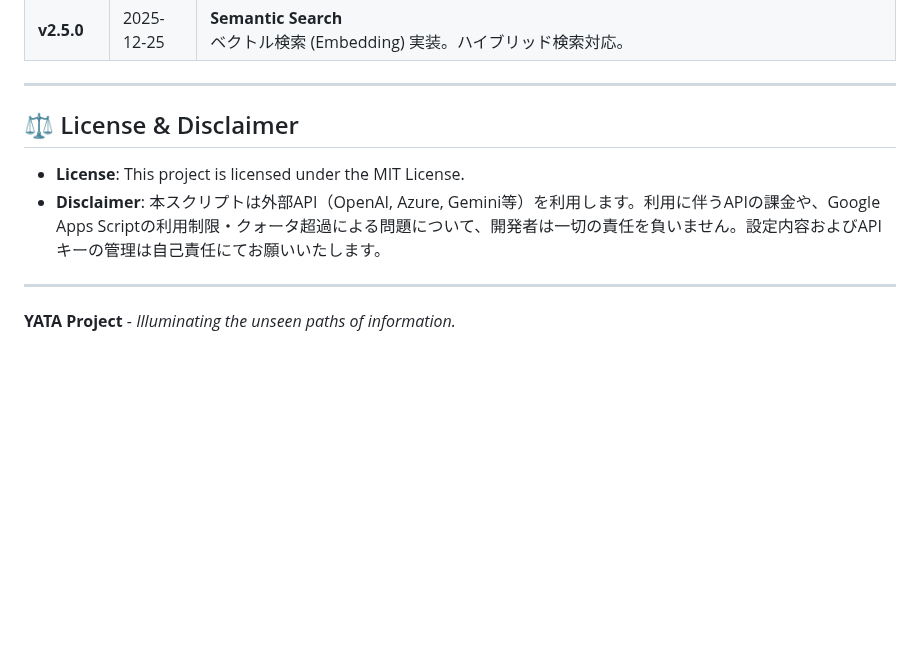
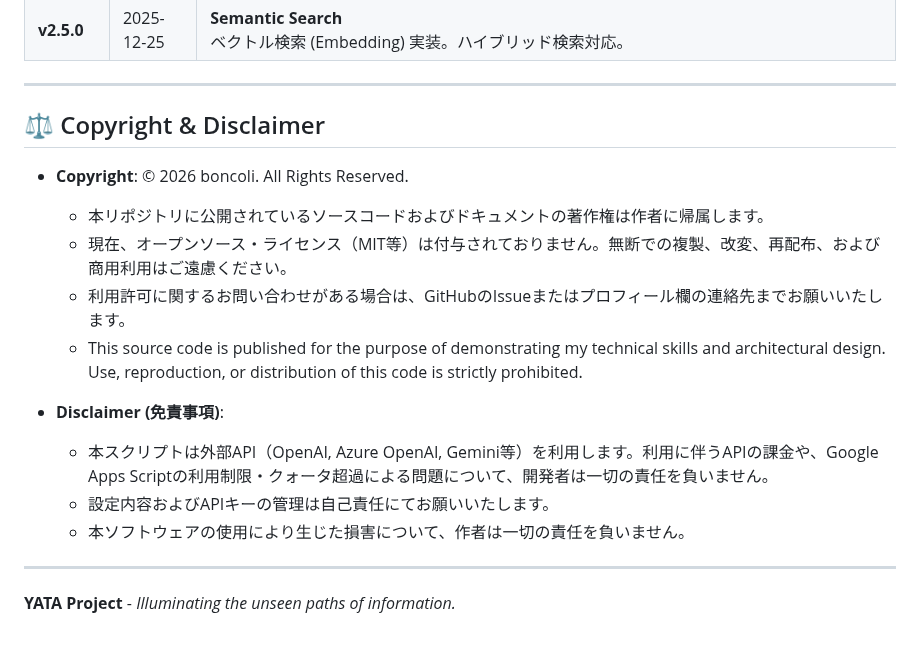
Before and after one commit to Boncoli/YATA-GAS, a Markdown page: README.md, the part around one of its changes. Rendered like a GitHub page; blank space fills up the shorter version.

Commit message:
fix: more update README.md

```diff
--- a/README.md
+++ b/README.md
@@ -383,10 +383,18 @@ AIの気まぐれによる出力ミスや、過去データの再利用を行う
 
 ---
 
-## ⚖️ License & Disclaimer
+## ⚖️ Copyright & Disclaimer
 
-* **License**: This project is licensed under the MIT License.
-* **Disclaimer**: 本スクリプトは外部API（OpenAI, Azure, Gemini等）を利用します。利用に伴うAPIの課金や、Google Apps Scriptの利用制限・クォータ超過による問題について、開発者は一切の責任を負いません。設定内容およびAPIキーの管理は自己責任にてお願いいたします。
+* **Copyright**: &copy; 2026 boncoli. All Rights Reserved.
+  * 本リポジトリに公開されているソースコードおよびドキュメントの著作権は作者に帰属します。
+  * 現在、オープンソース・ライセンス（MIT等）は付与されておりません。無断での複製、改変、再配布、および商用利用はご遠慮ください。
+  * 利用許可に関するお問い合わせがある場合は、GitHubのIssueまたはプロフィール欄の連絡先までお願いいたします。
+  * This source code is published for the purpose of demonstrating my technical skills and architectural design. Use, reproduction, or distribution of this code is strictly prohibited.
+
+* **Disclaimer (免責事項)**:
+  * 本スクリプトは外部API（OpenAI, Azure OpenAI, Gemini等）を利用します。利用に伴うAPIの課金や、Google Apps Scriptの利用制限・クォータ超過による問題について、開発者は一切の責任を負いません。
+  * 設定内容およびAPIキーの管理は自己責任にてお願いいたします。
+  * 本ソフトウェアの使用により生じた損害について、作者は一切の責任を負いません。
 
 ---
 **YATA Project** - *Illuminating the unseen paths of information.*
```
Also changed, not shown: other parts of README.md (+1 -1 lines).
